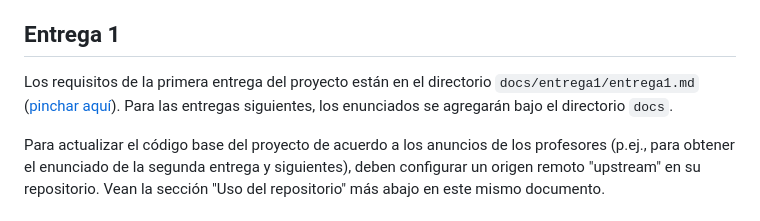
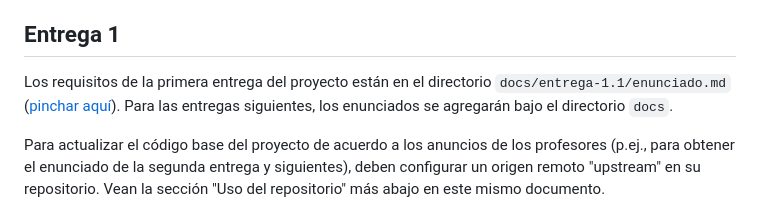
Before and after one commit to icc4203-202420/proyecto-del-curso-testteam-no-tomar-en-cuenta, a Markdown page: README.md, the part around the change. Drawn GitHub-style.

```diff
--- a/README.md
+++ b/README.md
@@ -6,7 +6,7 @@ El nombre de la aplicación lo definirá cada grupo, atendiendo la moral y las b
 
 ## Entrega 1
 
-Los requisitos de la primera entrega del proyecto están en el directorio `docs/entrega1/entrega1.md` ([pinchar aquí](docs/entrega-1.1/enunciado.md)). Para las entregas siguientes, los enunciados se agregarán bajo el directorio `docs`.
+Los requisitos de la primera entrega del proyecto están en el directorio `docs/entrega-1.1/enunciado.md` ([pinchar aquí](docs/entrega-1.1/enunciado.md)). Para las entregas siguientes, los enunciados se agregarán bajo el directorio `docs`.
 
 Para actualizar el código base del proyecto de acuerdo a los anuncios de los profesores (p.ej., para obtener el enunciado de la segunda entrega y siguientes), deben configurar un origen remoto "upstream" en su repositorio. Vean la sección "Uso del repositorio" más abajo en este mismo documento.
 
```
